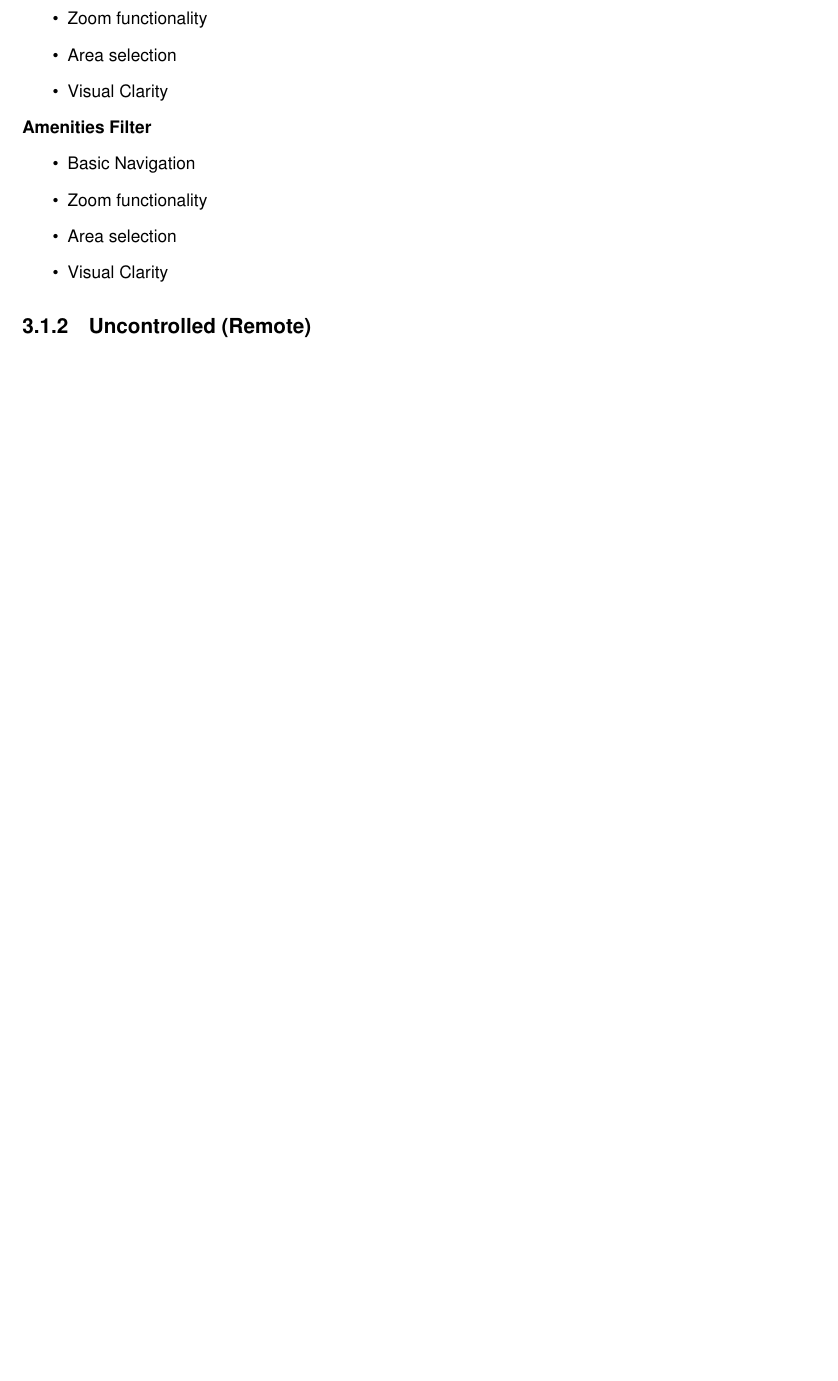
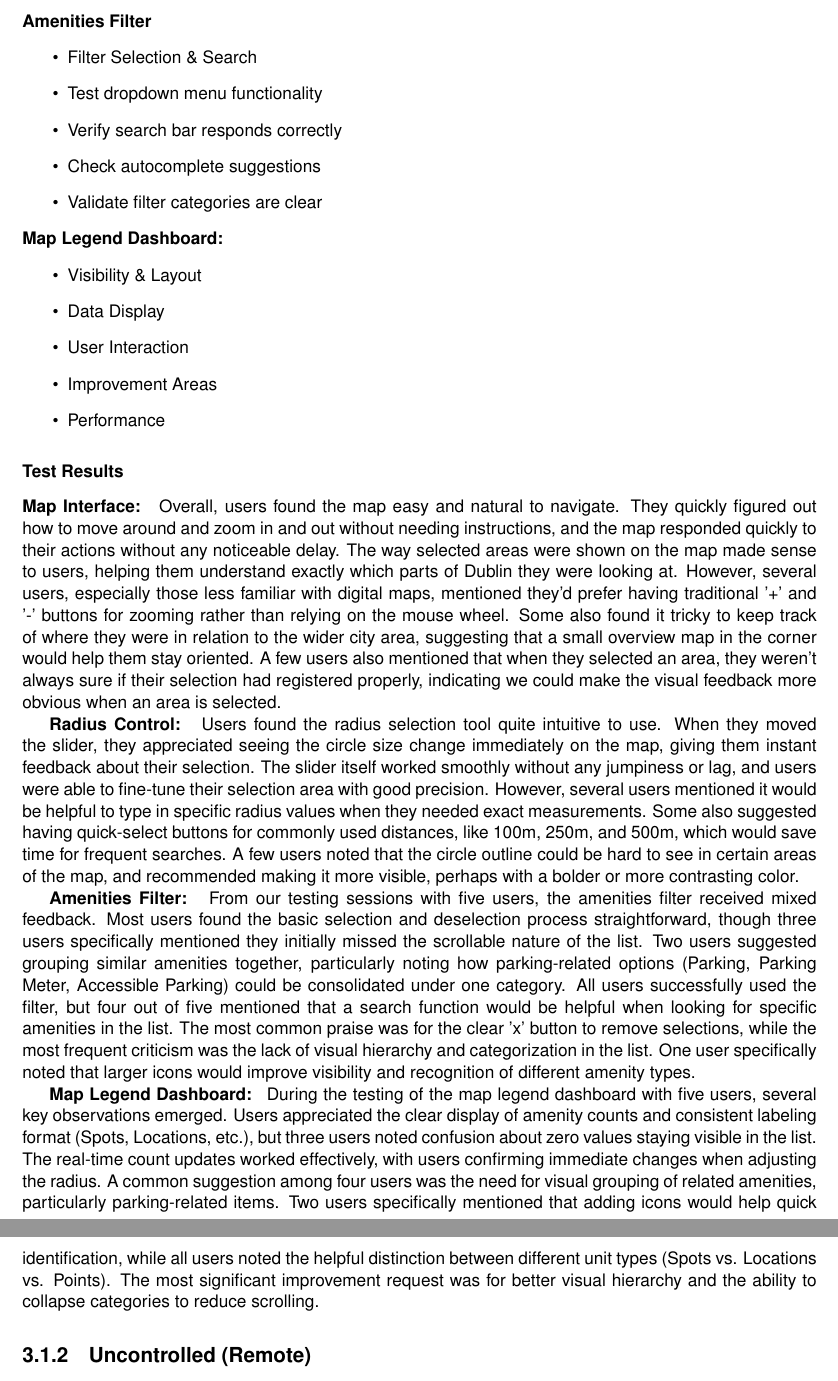
Before and after one commit to 2024-CMPU9010-GROUP-3/PROJECT, a LaTeX thesis (Documentation/user-evaluation/report.tex): part of page 11 of 15 before the commit and two parts of pages 11 and 12 of 16 after it, the two joined at a grey line, cut at the place of the change, the shorter picture padded with empty space. Compiled offline with pdfLaTeX.

Commit message:
Added parts for usability testing, cognitive walkthrough for dashboard Implementation.

```diff
--- a/Documentation/user-evaluation/report.tex
+++ b/Documentation/user-evaluation/report.tex
@@ -340,3 +331,0 @@ The testing was structured around four main interactive components:
-    \item Zoom functionality
-    \item Area selection
-    \item Visual Clarity
@@ -343,13 +336,34 @@ The testing was structured around four main interactive components:
 \end{itemize}
 \textbf{Amenities Filter}
 \begin{itemize}
-    \item Basic Navigation
-    \item Zoom functionality
-    \item Area selection
-    \item Visual Clarity
+    \item Filter Selection \& Search
+    \item Test dropdown menu functionality
+    \item Verify search bar responds correctly
+    \item Check autocomplete suggestions
+    \item Validate filter categories are clear
+\end{itemize}
+\textbf{Map Legend Dashboard: }
+\begin{itemize}
+    \item Visibility \& Layout
+    \item Data Display
+    \item User Interaction
+    \item Improvement Areas
+    \item Performance
 \end{itemize}
 
 
+\subsubsection{Test Results}
+\textbf{Map Interface: }
+Overall, users found the map easy and natural to navigate. They quickly figured out how to move around and zoom in and out without needing instructions, and the map responded quickly to their actions without any noticeable delay. The way selected areas were shown on the map made sense to users, helping them understand exactly which parts of Dublin they were looking at. However, several users, especially those less familiar with digital maps, mentioned they'd prefer having traditional '+' and '-' buttons for zooming rather than relying on the mouse wheel. Some also found it tricky to keep track of where they were in relation to the wider city area, suggesting that a small overview map in the corner would help them stay oriented. A few users also mentioned that when they selected an area, they weren't always sure if their selection had registered properly, indicating we could make the visual feedback more obvious when an area is selected.
+
+\textbf{Radius Control: }
+Users found the radius selection tool quite intuitive to use. When they moved the slider, they appreciated seeing the circle size change immediately on the map, giving them instant feedback about their selection. The slider itself worked smoothly without any jumpiness or lag, and users were able to fine-tune their selection area with good precision. However, several users mentioned it would be helpful to type in specific radius values when they needed exact measurements. Some also suggested having quick-select buttons for commonly used distances, like 100m, 250m, and 500m, which would save time for frequent searches. A few users noted that the circle outline could be hard to see in certain areas of the map, and recommended making it more visible, perhaps with a bolder or more contrasting color.
+
+\textbf{Amenities Filter: }
+From our testing sessions with five users, the amenities filter received mixed feedback. Most users found the basic selection and deselection process straightforward, though three users specifically mentioned they initially missed the scrollable nature of the list. Two users suggested grouping similar amenities together, particularly noting how parking-related options (Parking, Parking Meter, Accessible Parking) could be consolidated under one category. All users successfully used the filter, but four out of five mentioned that a search function would be helpful when looking for specific amenities in the list. The most common praise was for the clear 'x' button to remove selections, while the most frequent criticism was the lack of visual hierarchy and categorization in the list. One user specifically noted that larger icons would improve visibility and recognition of different amenity types.
+
+\textbf{Map Legend Dashboard: }
+During the testing of the map legend dashboard with five users, several key observations emerged. Users appreciated the clear display of amenity counts and consistent labeling format (Spots, Locations, etc.), but three users noted confusion about zero values staying visible in the list. The real-time count updates worked effectively, with users confirming immediate changes when adjusting the radius. A common suggestion among four users was the need for visual grouping of related amenities, particularly parking-related items. Two users specifically mentioned that adding icons would help quick identification, while all users noted the helpful distinction between different unit types (Spots vs. Locations vs. Points). The most significant improvement request was for better visual hierarchy and the ability to collapse categories to reduce scrolling.
 
 \subsection{Uncontrolled (Remote)}
 In Progress
```
Also changed, not shown: Documentation/user-evaluation/report.tex (12 more changed lines).
